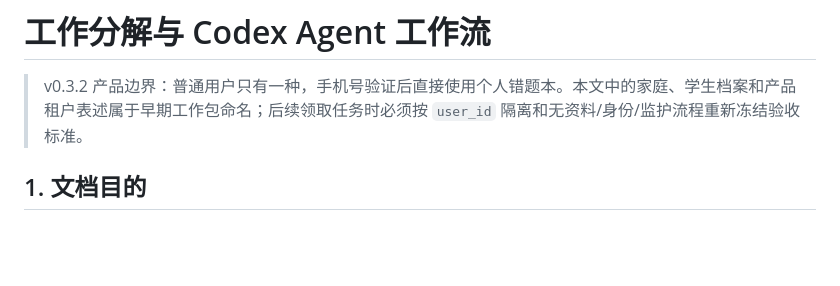
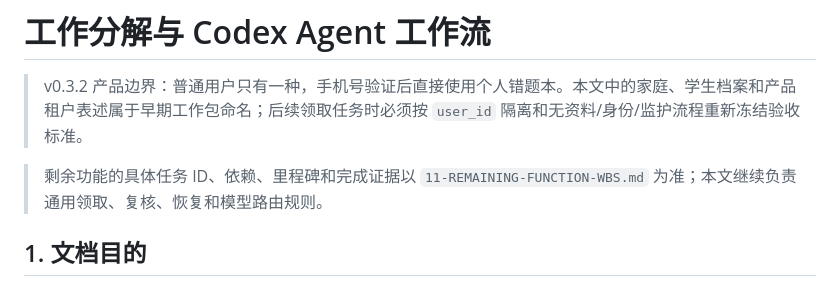
Before and after one commit to chjesu/math-error-notebook-web, a Markdown page: docs/06-WORKBREAKDOWN-CODEX-WORKFLOW.md, the part around the change. Drawn GitHub-style; blank space fills up the shorter version.

```diff
--- a/docs/06-WORKBREAKDOWN-CODEX-WORKFLOW.md
+++ b/docs/06-WORKBREAKDOWN-CODEX-WORKFLOW.md
@@ -1,6 +1,8 @@
 # 工作分解与 Codex Agent 工作流
 
 > v0.3.2 产品边界：普通用户只有一种，手机号验证后直接使用个人错题本。本文中的家庭、学生档案和产品租户表述属于早期工作包命名；后续领取任务时必须按 `user_id` 隔离和无资料/身份/监护流程重新冻结验收标准。
+
+> 剩余功能的具体任务 ID、依赖、里程碑和完成证据以 `11-REMAINING-FUNCTION-WBS.md` 为准；本文继续负责通用领取、复核、恢复和模型路由规则。
 
 ## 1. 文档目的
 
```
Also changed, not shown: docs/11-REMAINING-FUNCTION-WBS.md (added, +270 -0 lines), docs/README.md (+1 -0 lines).
